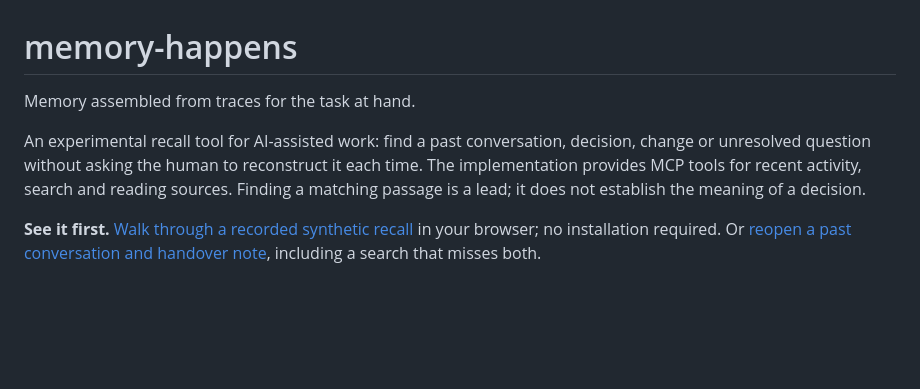
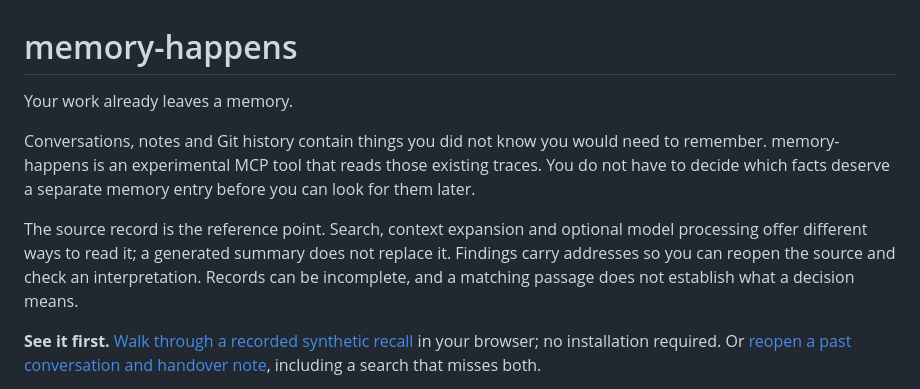
Before and after one commit to cog-astra/memory-happens, a Markdown page: README.md, the part around the change. Rendered like a GitHub page; blank space fills up the shorter version.

Commit message:
Lead with recall from the traces ordinary work already leaves

```diff
--- a/README.md
+++ b/README.md
@@ -1,11 +1,16 @@
 # memory-happens
 
-Memory assembled from traces for the task at hand.
+Your work already leaves a memory.
 
-An experimental recall tool for AI-assisted work: find a past conversation, decision,
-change or unresolved question without asking the human to reconstruct it each time.
-The implementation provides MCP tools for recent activity, search and reading sources.
-Finding a matching passage is a lead; it does not establish the meaning of a decision.
+Conversations, notes and Git history contain things you did not know you would need
+to remember. memory-happens is an experimental MCP tool that reads those existing
+traces. You do not have to decide which facts deserve a separate memory entry before
+you can look for them later.
+
+The source record is the reference point. Search, context expansion and optional
+model processing offer different ways to read it; a generated summary does not replace
+it. Findings carry addresses so you can reopen the source and check an interpretation.
+Records can be incomplete, and a matching passage does not establish what a decision means.
 
 **See it first.** [Walk through a recorded synthetic recall](https://cog-astra.github.io/memory-happens/) in your browser; no installation required.
 Or [reopen a past conversation and handover note](https://cog-astra.github.io/memory-happens/sessions.html), including a search that misses both.
```
